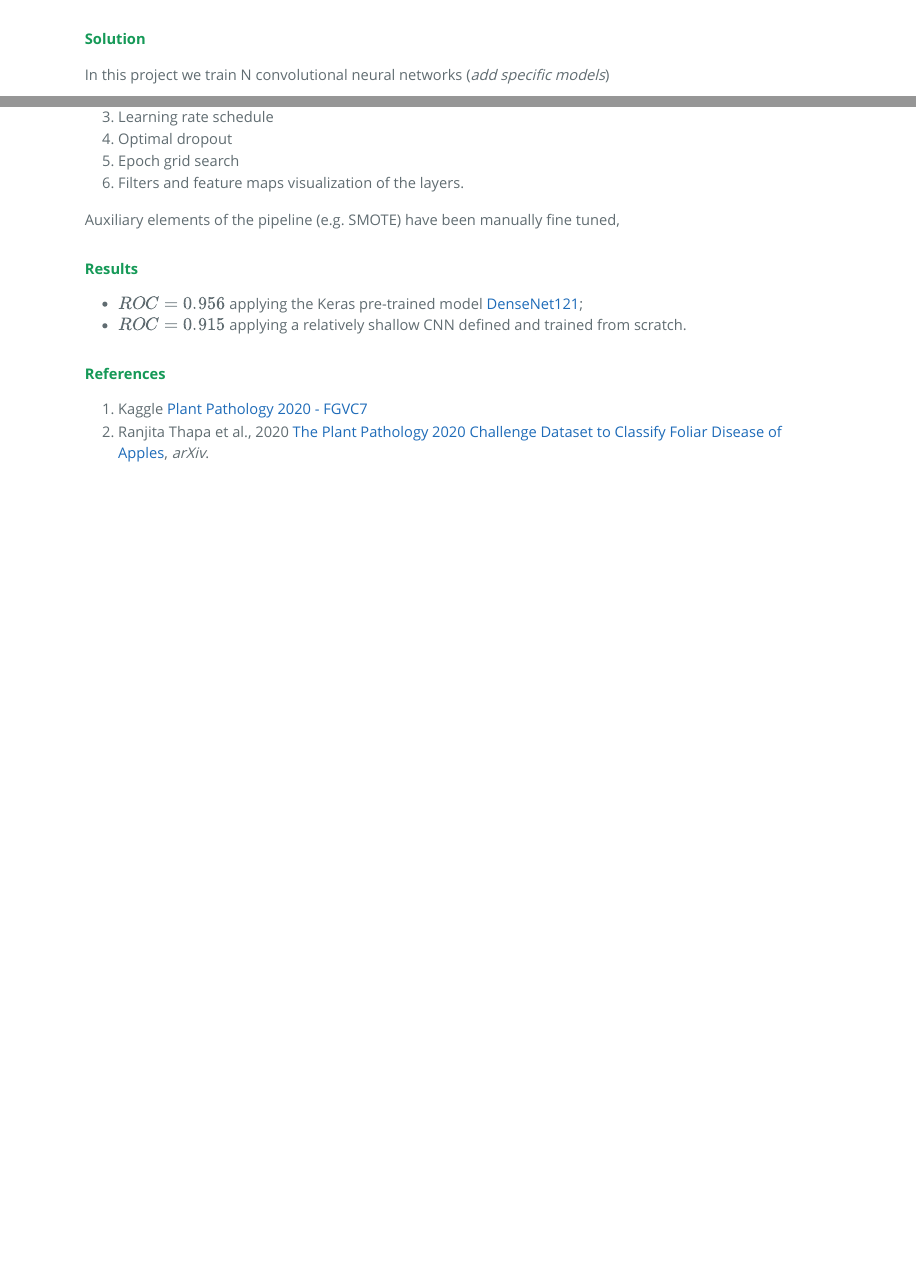
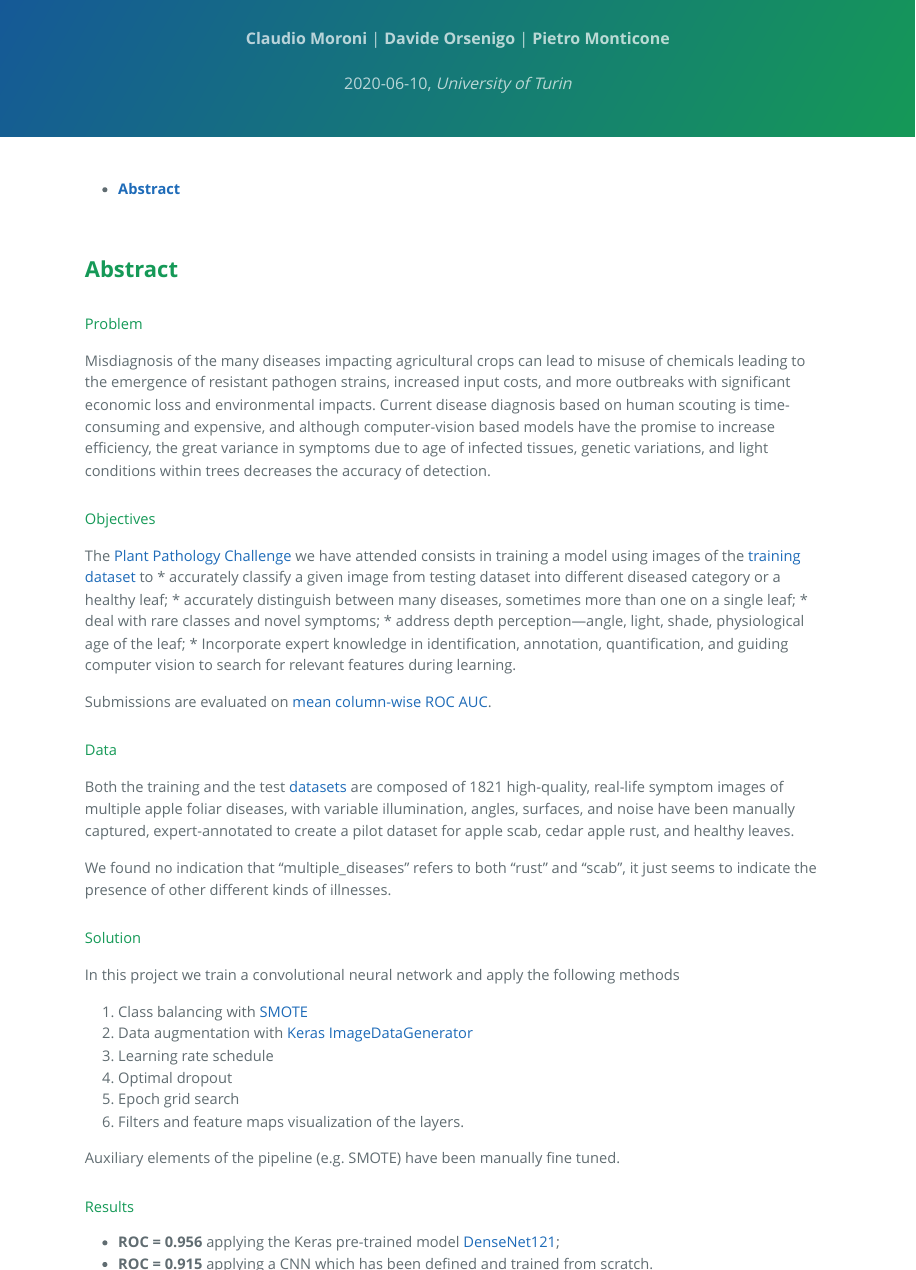
Before and after one commit to pitmonticone/PlantDiseaseClassification, an R Markdown document (Report/HTML/report.Rmd): the page in a window 1100 px wide, from 1220 px down before the commit and from 70 px down after it, and a second part further down, joined at a grey line. The pictures show the output file Report/HTML/report.html that the author committed with the source, opened offline.

Commit message:
Update abstract & project notebooks

```diff
--- a/Report/HTML/report.Rmd
+++ b/Report/HTML/report.Rmd
@@ -24,12 +24,11 @@ knitr::opts_chunk$set(
 
 ## **Abstract**
 
-#### **Problem**
+#### Problem
 Misdiagnosis of the many diseases impacting agricultural crops can lead to misuse of chemicals leading to the emergence of resistant pathogen strains, increased input costs, and more outbreaks with significant economic loss and environmental impacts. Current disease diagnosis based on human scouting is time-consuming and expensive, and although computer-vision based models have the promise to increase efficiency, the great variance in symptoms due to age of infected tissues, genetic variations, and light conditions within trees decreases the accuracy of detection.
 
-#### **Objectives**
+#### Objectives
 The [Plant Pathology Challenge](https://www.kaggle.com/c/plant-pathology-2020-fgvc7/overview) we have attended consists in training a model using images of the [training dataset](https://arxiv.org/abs/2004.11958) to
-
 * accurately classify a given image from testing dataset into different diseased category or a healthy leaf;
 * accurately distinguish between many diseases, sometimes more than one on a single leaf;
 * deal with rare classes and novel symptoms;
@@ -38,15 +37,15 @@ The [Plant Pathology Challenge](https://www.kaggle.com/c/plant-pathology-2020-fg
 
 Submissions are evaluated on [mean column-wise ROC AUC](https://www.kaggle.com/c/plant-pathology-2020-fgvc7/overview/evaluation).
 
-#### **Data**
+#### Data
 
 Both the training and the test [datasets](https://www.kaggle.com/c/plant-pathology-2020-fgvc7/data) are composed of 1821 high-quality, real-life symptom images of multiple apple foliar diseases, with variable illumination, angles, surfaces, and noise have been manually captured, expert-annotated to create a pilot dataset for apple scab, cedar apple rust, and healthy leaves.
 
 We found no indication that "multiple_diseases" refers to both "rust" and "scab", it just seems to indicate the presence of other different kinds of illnesses.
 
 
-#### **Solution**
-In this project we train N convolutional neural networks (*add specific models*)
+#### Solution
+In this project we train a convolutional neural network and apply the following methods
 
 1. Class balancing with [SMOTE](https://imbalanced-learn.readthedocs.io/en/stable/generated/imblearn.over_sampling.SMOTE.html)
 1. Data augmentation with [Keras ImageDataGenerator](https://keras.io/api/preprocessing/image/)
@@ -55,14 +54,9 @@ In this project we train N convolutional neural networks (*add specific models*)
 1. Epoch grid search
 1. Filters and feature maps visualization of the layers.
 
-Auxiliary elements of the pipeline (e.g. SMOTE) have been manually fine tuned,
+Auxiliary elements of the pipeline (e.g. SMOTE) have been manually fine tuned.
 
-#### **Results**
+#### Results
 
-* $ROC = 0.956$ applying the Keras pre-trained model [DenseNet121](https://keras.io/api/applications/densenet/#densenet121-function);
-* $ROC = 0.915$ applying a relatively shallow CNN defined and trained from scratch.
-
-#### **References**
-
-1. Kaggle [Plant Pathology 2020 - FGVC7](https://www.kaggle.com/c/plant-pathology-2020-fgvc7/overview)
-1. Ranjita Thapa et al., 2020 [The Plant Pathology 2020 Challenge Dataset to Classify Foliar Disease of Apples](https://arxiv.org/abs/2004.11958), *arXiv*.
+* **ROC = 0.956** applying the Keras pre-trained model [DenseNet121](https://keras.io/api/applications/densenet/#densenet121-function);
+* **ROC = 0.915** applying a CNN which has been defined and trained from scratch.
```
Also changed, not shown: Report/HTML/report.html, 2 other files.
